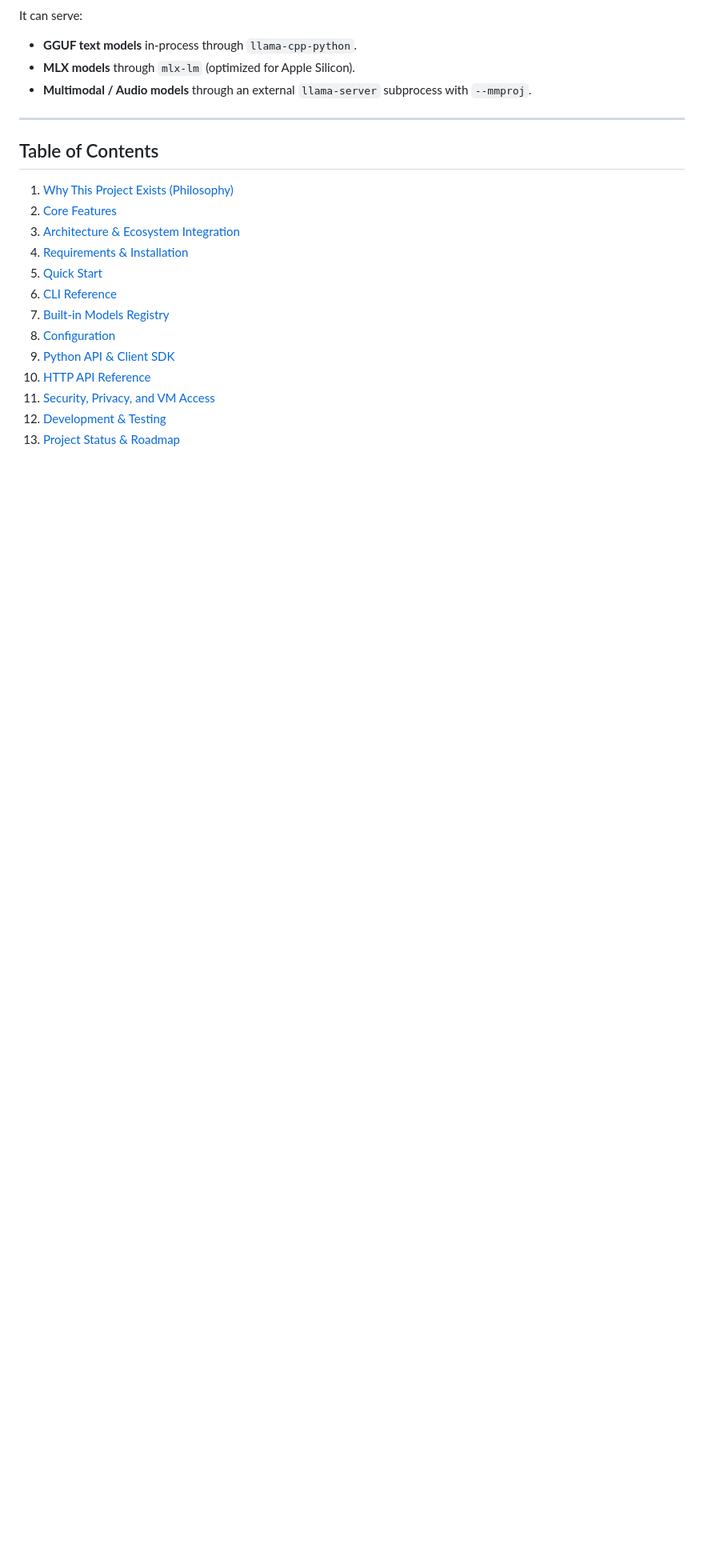
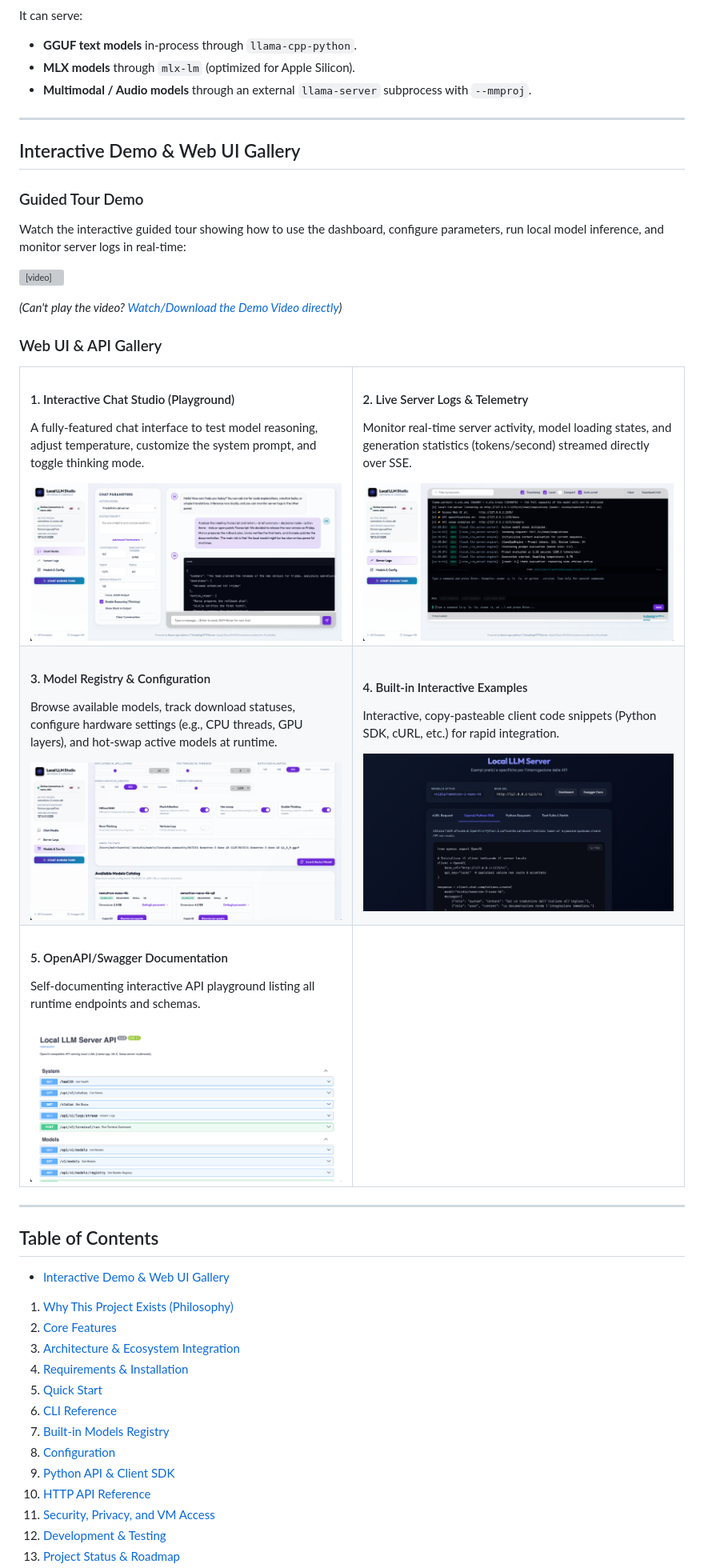
Before and after one commit to daniele21/local-llm-server, a Markdown page: README.md, the part around the change. Shown: that part at 80% size. Rendered like a GitHub page; pictures changed too: docs/assets/Chat-Studio.png (added), docs/assets/Example-Usage.png (added), docs/assets/Models-configs.png (added); blank space fills up the shorter version; grey boxes are pictures that could not be loaded.

Commit message:
docs: add interactive demo video and visual gallery of Web UI features to README

```diff
--- a/README.md
+++ b/README.md
@@ -11,8 +11,57 @@ It can serve:
 
 ---
 
+## Interactive Demo & Web UI Gallery
+
+### Guided Tour Demo
+Watch the interactive guided tour showing how to use the dashboard, configure parameters, run local model inference, and monitor server logs in real-time:
+
+<video src="docs/assets/local-llm-server%20demo.mp4" width="100%" controls alt="local-llm-server demo"></video>
+
+*(Can't play the video? [Watch/Download the Demo Video directly](docs/assets/local-llm-server%20demo.mp4))*
+
+### Web UI & API Gallery
+
+<table width="100%">
+  <tr>
+    <td width="50%" valign="top">
+      <h4>1. Interactive Chat Studio (Playground)</h4>
+      <p>A fully-featured chat interface to test model reasoning, adjust temperature, customize the system prompt, and toggle thinking mode.</p>
+      <img src="docs/assets/Chat-Studio.png" alt="Chat Studio" width="100%"/>
+    </td>
+    <td width="50%" valign="top">
+      <h4>2. Live Server Logs & Telemetry</h4>
+      <p>Monitor real-time server activity, model loading states, and generation statistics (tokens/second) streamed directly over SSE.</p>
+      <img src="docs/assets/Server-Logs.png" alt="Server Logs" width="100%"/>
+    </td>
+  </tr>
+  <tr>
+    <td width="50%" valign="top">
+      <h4>3. Model Registry & Configuration</h4>
+      <p>Browse available models, track download statuses, configure hardware settings (e.g., CPU threads, GPU layers), and hot-swap active models at runtime.</p>
+      <img src="docs/assets/Models-configs.png" alt="Model Registry" width="100%"/>
+    </td>
+    <td width="50%" valign="top">
+      <h4>4. Built-in Interactive Examples</h4>
+      <p>Interactive, copy-pasteable client code snippets (Python SDK, cURL, etc.) for rapid integration.</p>
+      <img src="docs/assets/Example-Usage.png" alt="Example Usage" width="100%"/>
+    </td>
+  </tr>
+  <tr>
+    <td width="50%" valign="top">
+      <h4>5. OpenAPI/Swagger Documentation</h4>
+      <p>Self-documenting interactive API playground listing all runtime endpoints and schemas.</p>
+      <img src="docs/assets/Swagger-Api.png" alt="Swagger Api" width="100%"/>
+    </td>
+    <td width="50%"></td>
+  </tr>
+</table>
+
+---
+
 ## Table of Contents
 
+- [Interactive Demo & Web UI Gallery](#interactive-demo--web-ui-gallery)
 1. [Why This Project Exists (Philosophy)](#1-why-this-project-exists-philosophy)
 2. [Core Features](#2-core-features)
 3. [Architecture & Ecosystem Integration](#3-architecture-ecosystem-integration)
```
Also changed, not shown: 2 other files.
